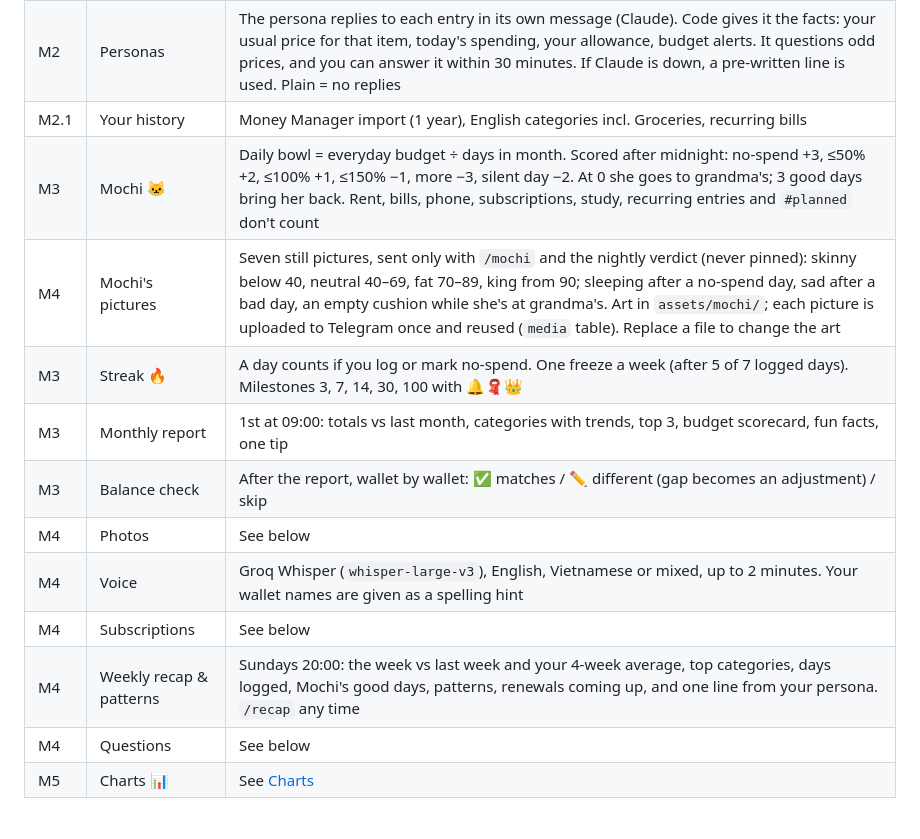
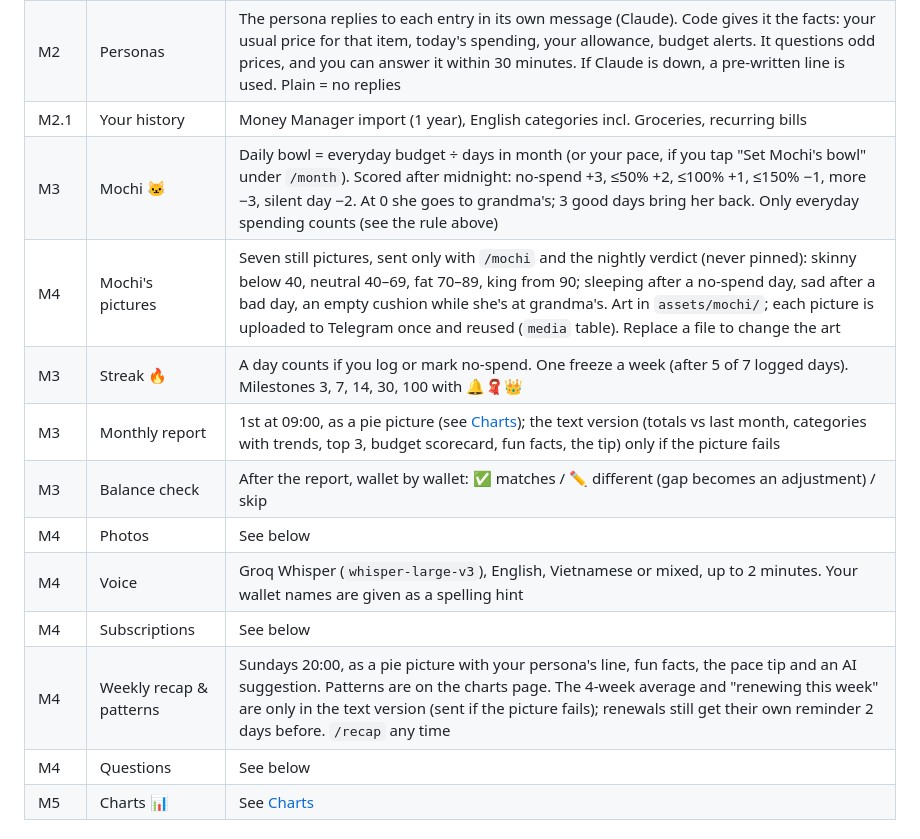
Before and after one commit to MinhTam6701/meow-bot, a Markdown page: README.md, the part around one of its changes. Drawn GitHub-style.

```diff
--- a/README.md
+++ b/README.md
@@ -86,15 +90,15 @@ changes all use it, so they never disagree. Everything else counts as "bills".
 | M2 | Budgets | Per category and total; alerts on the card at 80% and 100% |
 | M2 | Personas | The persona replies to each entry in its own message (Claude). Code gives it the facts: your usual price for that item, today's spending, your allowance, budget alerts. It questions odd prices, and you can answer it within 30 minutes. If Claude is down, a pre-written line is used. Plain = no replies |
 | M2.1 | Your history | Money Manager import (1 year), English categories incl. Groceries, recurring bills |
-| M3 | Mochi 🐱 | Daily bowl = everyday budget ÷ days in month. Scored after midnight: no-spend +3, ≤50% +2, ≤100% +1, ≤150% −1, more −3, silent day −2. At 0 she goes to grandma's; 3 good days bring her back. Rent, bills, phone, subscriptions, study, recurring entries and `#planned` don't count |
+| M3 | Mochi 🐱 | Daily bowl = everyday budget ÷ days in month (or your pace, if you tap "Set Mochi's bowl" under `/month`). Scored after midnight: no-spend +3, ≤50% +2, ≤100% +1, ≤150% −1, more −3, silent day −2. At 0 she goes to grandma's; 3 good days bring her back. Only everyday spending counts (see the rule above) |
 | M4 | Mochi's pictures | Seven still pictures, sent only with `/mochi` and the nightly verdict (never pinned): skinny below 40, neutral 40–69, fat 70–89, king from 90; sleeping after a no-spend day, sad after a bad day, an empty cushion while she's at grandma's. Art in `assets/mochi/`; each picture is uploaded to Telegram once and reused (`media` table). Replace a file to change the art |
 | M3 | Streak 🔥 | A day counts if you log or mark no-spend. One freeze a week (after 5 of 7 logged days). Milestones 3, 7, 14, 30, 100 with 🔔🧣👑 |
-| M3 | Monthly report | 1st at 09:00: totals vs last month, categories with trends, top 3, budget scorecard, fun facts, one tip |
+| M3 | Monthly report | 1st at 09:00, as a pie picture (see [Charts](#charts)); the text version (totals vs last month, categories with trends, top 3, budget scorecard, fun facts, the tip) only if the picture fails |
 | M3 | Balance check | After the report, wallet by wallet: ✅ matches / ✏️ different (gap becomes an adjustment) / skip |
 | M4 | Photos | See below |
 | M4 | Voice | Groq Whisper (`whisper-large-v3`), English, Vietnamese or mixed, up to 2 minutes. Your wallet names are given as a spelling hint |
 | M4 | Subscriptions | See below |
-| M4 | Weekly recap & patterns | Sundays 20:00: the week vs last week and your 4-week average, top categories, days logged, Mochi's good days, patterns, renewals coming up, and one line from your persona. `/recap` any time |
+| M4 | Weekly recap & patterns | Sundays 20:00, as a pie picture with your persona's line, fun facts, the pace tip and an AI suggestion. Patterns are on the charts page. The 4-week average and "renewing this week" are only in the text version (sent if the picture fails); renewals still get their own reminder 2 days before. `/recap` any time |
 | M4 | Questions | See below |
 | M5 | Charts 📊 | See [Charts](#charts) |
 
```
Also changed, not shown: other parts of README.md (+12 -8 lines).
